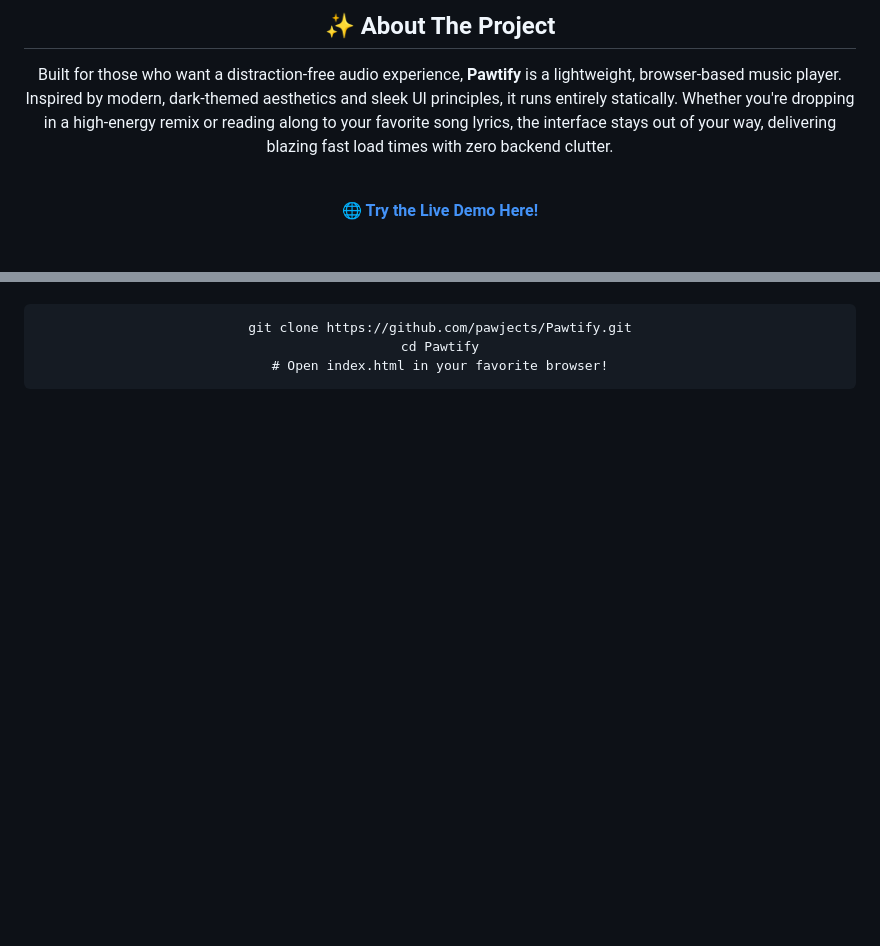
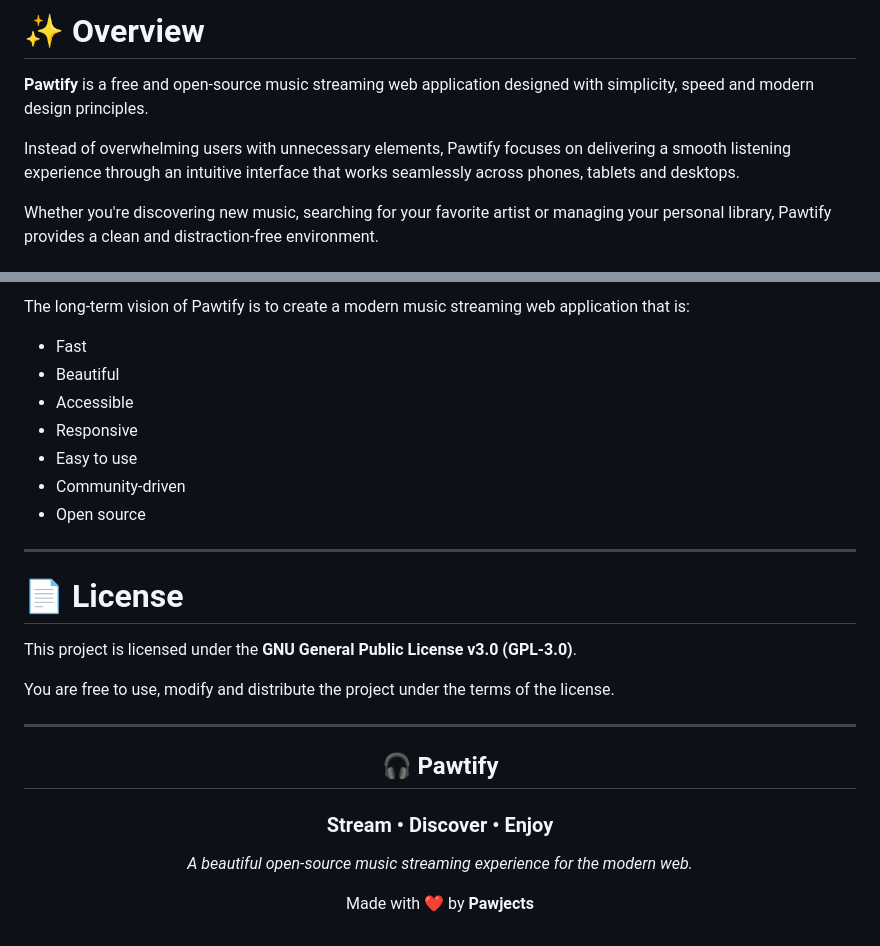
Before and after one commit to pawjects/Pawtify, a Markdown page: README.md, 2 parts joined by grey strips. GitHub-like rendering; blank space fills up the shorter version.

Commit message:
Revise README for improved clarity and details
Updated the README to enhance project description and features.

```diff
--- a/README.md
+++ b/README.md
@@ -20,13 +21,9 @@
 
-<h2 align="center">✨ About The Project</h2>
+# ✨ Overview
 
-<p align="center" style="max-width: 800px; margin: auto;">
-  Built for those who want a distraction-free audio experience, <b>Pawtify</b> is a lightweight, browser-based music player. Inspired by modern, dark-themed aesthetics and sleek UI principles, it runs entirely statically. Whether you're dropping in a high-energy remix or reading along to your favorite song lyrics, the interface stays out of your way, delivering blazing fast load times with zero backend clutter.
-</p>
+**Pawtify** is a free and open-source music streaming web application designed with simplicity, speed and modern design principles.
 
-<br>
+Instead of overwhelming users with unnecessary elements, Pawtify focuses on delivering a smooth listening experience through an intuitive interface that works seamlessly across phones, tablets and desktops.
 
-<p align="center">
-  <b><a href="https://pawtify-meow.netlify.app/">🌐 Try the Live Demo Here!</a></b>
-</p>
+Whether you're discovering new music, searching for your favorite artist or managing your personal library, Pawtify provides a clean and distraction-free environment.
 
@@ -88,6 +172,31 @@
+The long-term vision of Pawtify is to create a modern music streaming web application that is:
+
+- Fast
+- Beautiful
+- Accessible
+- Responsive
+- Easy to use
+- Community-driven
+- Open source
+
+---
+
+# 📄 License
+
+This project is licensed under the **GNU General Public License v3.0 (GPL-3.0)**.
+
+You are free to use, modify and distribute the project under the terms of the license.
+
+---
 
 <div align="center">
-  <pre><code>git clone https://github.com/pawjects/Pawtify.git
-cd Pawtify
-# Open index.html in your favorite browser!</code></pre>
+
+## 🎧 Pawtify
+
+### Stream • Discover • Enjoy
+
+*A beautiful open-source music streaming experience for the modern web.*
+
+Made with ❤️ by **Pawjects**
+
 </div>
```
Also changed, not shown: other parts of README.md (+148 -67 lines).
